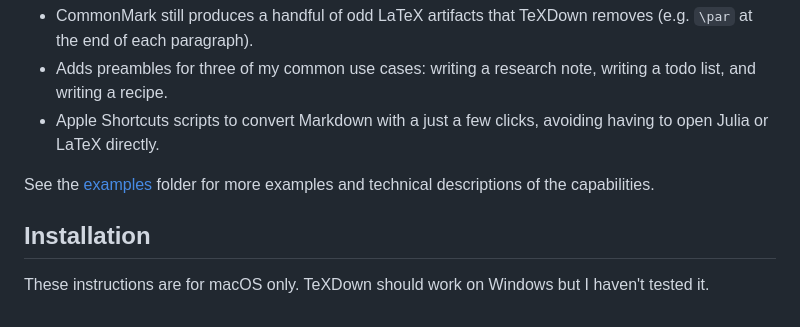
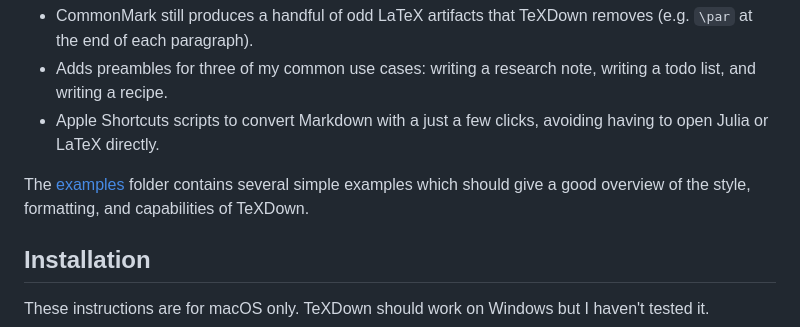
Before and after one commit to johngolden/TeXDown.jl, a Markdown page: README.md, the part around the change. Rendered like a GitHub page.

```diff
--- a/README.md
+++ b/README.md
@@ -11,7 +11,7 @@ TeXDown is really just a fairly lightweight wrapper for [CommonMark.jl](https://
 * Adds preambles for three of my common use cases: writing a research note, writing a todo list, and writing a recipe.
 * Apple Shortcuts scripts to convert Markdown with a just a few clicks, avoiding having to open Julia or LaTeX directly.
 
-See the [examples](examples/) folder for more examples and technical descriptions of the capabilities.
+The [examples](examples/) folder contains several simple examples which should give a good overview of the style, formatting, and capabilities of TeXDown.
 
 ## Installation
 These instructions are for macOS only. TeXDown should work on Windows but I haven't tested it.
```
